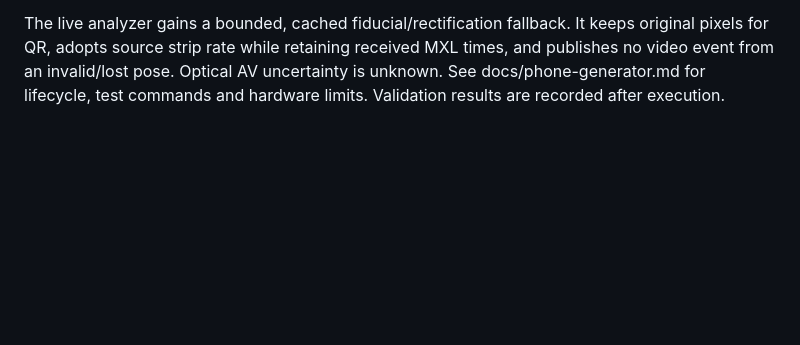
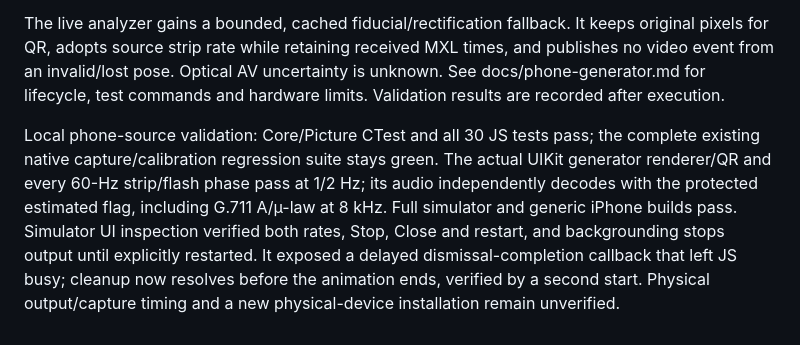
Before and after one commit to LeeO86/mxl-avsync, a Markdown page: IMPLEMENTATION_PLAN.md, the part around the change. GitHub-like rendering; blank space fills up the shorter version.

Commit message:
Record native generator validation and physical timing limits

```diff
--- a/IMPLEMENTATION_PLAN.md
+++ b/IMPLEMENTATION_PLAN.md
@@ -699,3 +699,15 @@ keeps original pixels for QR, adopts source strip rate while retaining received
 MXL times, and publishes no video event from an invalid/lost pose. Optical AV
 uncertainty is unknown. See docs/phone-generator.md for lifecycle, test commands
 and hardware limits. Validation results are recorded after execution.
+
+
+Local phone-source validation: Core/Picture CTest and all 30 JS tests pass;
+the complete existing native capture/calibration regression suite stays green.
+The actual UIKit generator renderer/QR and every 60-Hz strip/flash phase pass
+at 1/2 Hz; its audio independently decodes with the protected estimated flag,
+including G.711 A/µ-law at 8 kHz. Full simulator and generic iPhone builds pass.
+Simulator UI inspection verified both rates, Stop, Close and restart, and
+backgrounding stops output until explicitly restarted. It exposed a delayed
+dismissal-completion callback that left JS busy; cleanup now resolves before
+the animation ends, verified by a second start. Physical output/capture timing
+and a new physical-device installation remain unverified.
```
